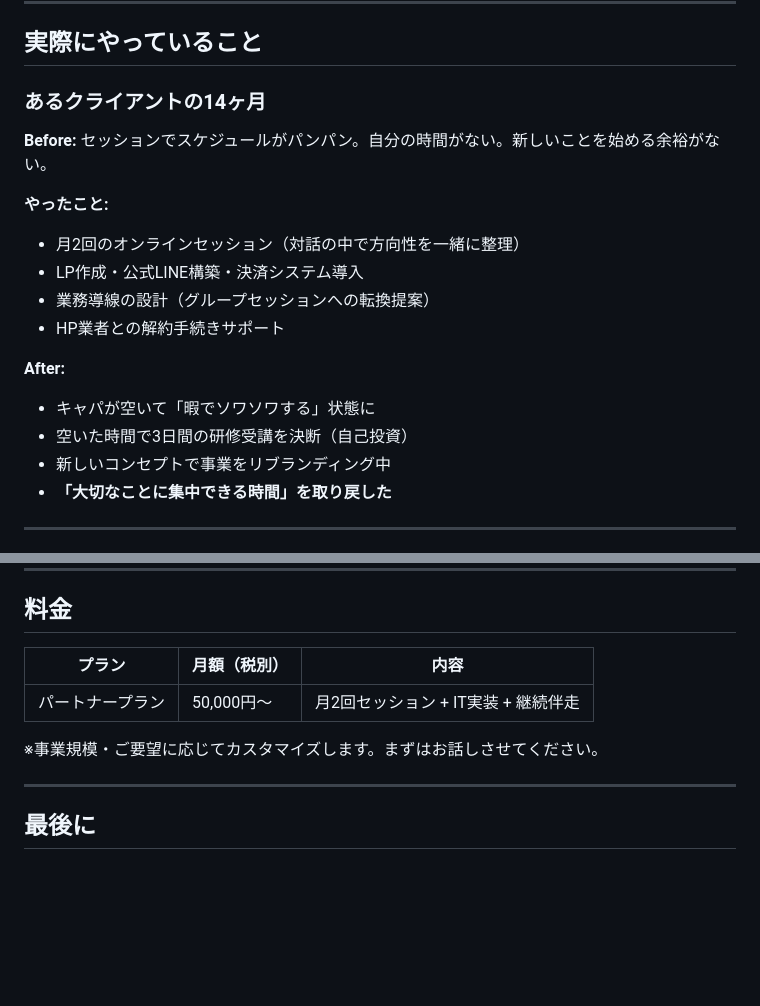
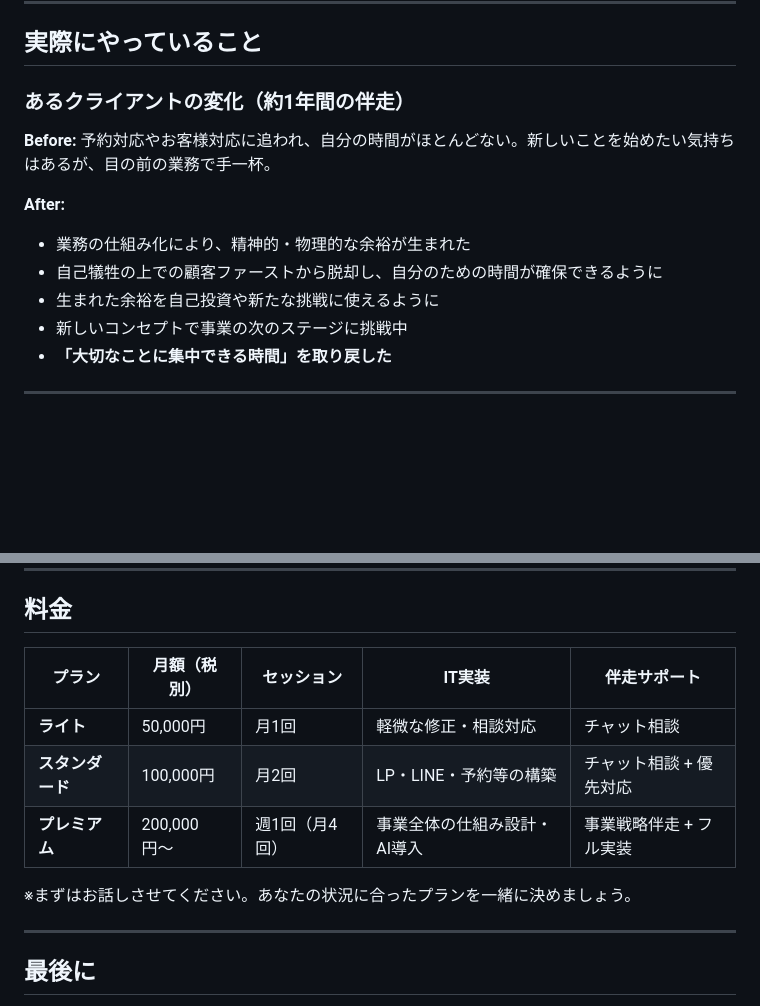
Before and after one commit to TomoRevo/team-TomoRevo, a Markdown page: TomoRevo_ITコーチング_提案資料.md, 2 parts joined by grey strips. GitHub-like rendering; blank space fills up the shorter version.

Commit message:
ITコーチング提案資料：料金プランを松竹梅に変更、ビフォーアフター抽象化
- 料金プランを3段階（ライト5万/スタンダード10万/プレミアム20万〜）に
- プレミアムを「週1回」表記に（体感価値の向上）
- ビフォーアフターの具体度を下げて特定リスクを回避

Co-Authored-By: Claude Opus 4.6 (1M context) <noreply@anthropic.com>

```diff
--- a/TomoRevo_ITコーチング_提案資料.md
+++ b/TomoRevo_ITコーチング_提案資料.md
@@ -71,21 +71,16 @@ LP・公式LINE・予約システム・業務の自動化まで、全部こち
 
 ## 実際にやっていること
 
-### あるクライアントの14ヶ月
+### あるクライアントの変化（約1年間の伴走）
 
 **Before:**
-セッションでスケジュールがパンパン。自分の時間がない。新しいことを始める余裕がない。
-
-**やったこと:**
-- 月2回のオンラインセッション（対話の中で方向性を一緒に整理）
-- LP作成・公式LINE構築・決済システム導入
-- 業務導線の設計（グループセッションへの転換提案）
-- HP業者との解約手続きサポート
+予約対応やお客様対応に追われ、自分の時間がほとんどない。新しいことを始めたい気持ちはあるが、目の前の業務で手一杯。
 
 **After:**
-- キャパが空いて「暇でソワソワする」状態に
-- 空いた時間で3日間の研修受講を決断（自己投資）
-- 新しいコンセプトで事業をリブランディング中
+- 業務の仕組み化により、精神的・物理的な余裕が生まれた
+- 自己犠牲の上での顧客ファーストから脱却し、自分のための時間が確保できるように
+- 生まれた余裕を自己投資や新たな挑戦に使えるように
+- 新しいコンセプトで事業の次のステージに挑戦中
 - **「大切なことに集中できる時間」を取り戻した**
 
 ---
@@ -127,11 +122,13 @@ LP・LINE・予約・自動化として機能する
 
 ## 料金
 
-| プラン | 月額（税別） | 内容 |
-|-------|------------|------|
-| パートナープラン | 50,000円〜 | 月2回セッション + IT実装 + 継続伴走 |
+| プラン | 月額（税別） | セッション | IT実装 | 伴走サポート |
+|-------|------------|-----------|--------|------------|
+| **ライト** | 50,000円 | 月1回 | 軽微な修正・相談対応 | チャット相談 |
+| **スタンダード** | 100,000円 | 月2回 | LP・LINE・予約等の構築 | チャット相談 + 優先対応 |
+| **プレミアム** | 200,000円〜 | 週1回（月4回） | 事業全体の仕組み設計・AI導入 | 事業戦略伴走 + フル実装 |
 
-※事業規模・ご要望に応じてカスタマイズします。まずはお話しさせてください。
+※まずはお話しさせてください。あなたの状況に合ったプランを一緒に決めましょう。
 
 ---
 
```
